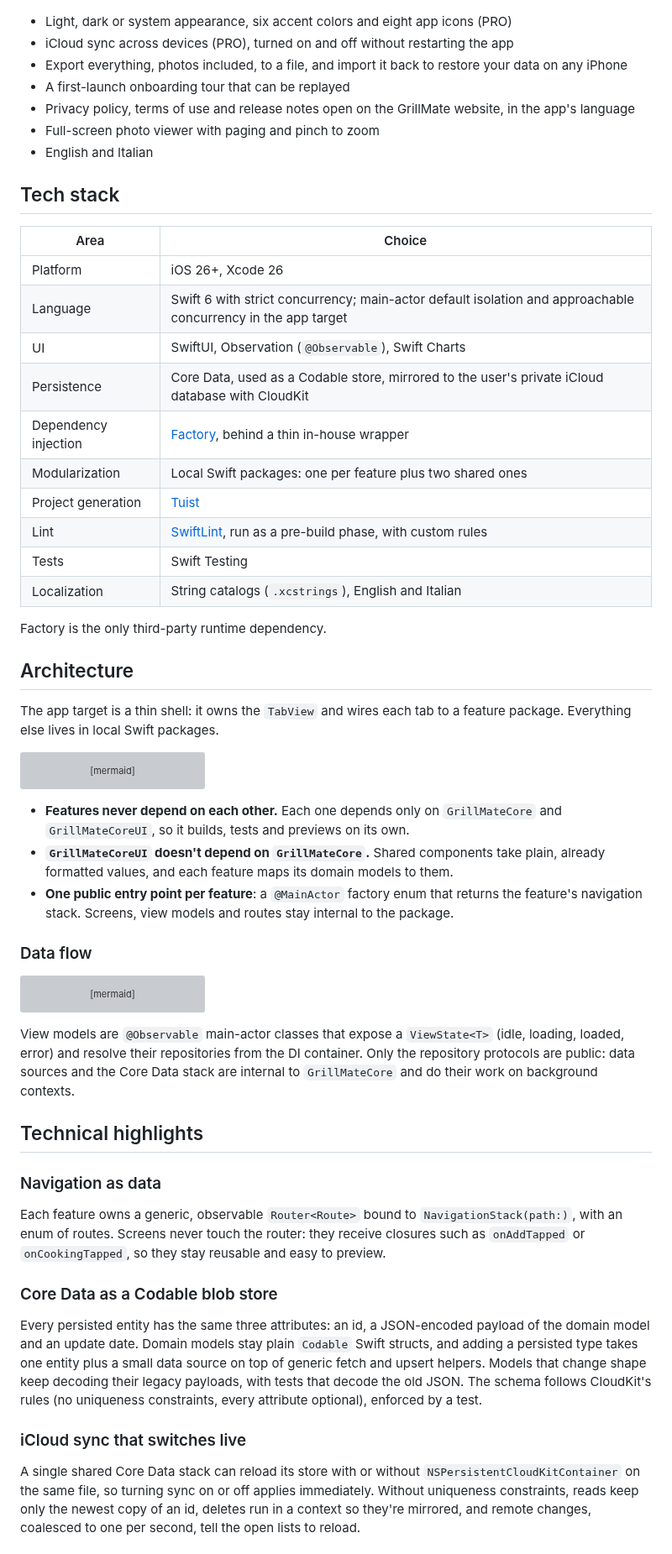
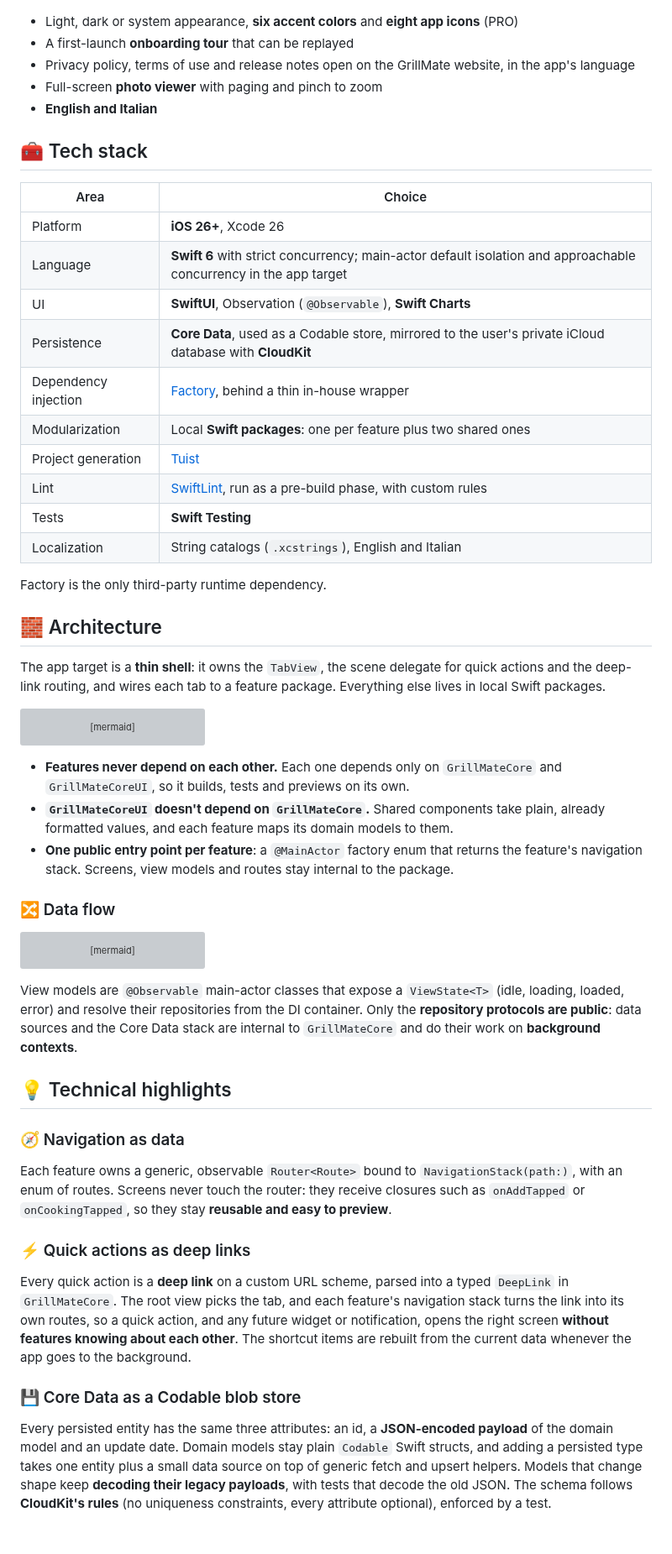
Before and after one commit to andrea-steva/grillmate-showcase, a Markdown page: README.md, the part around one of its changes. Shown at 84% size. GitHub-like rendering; grey boxes are pictures that could not be loaded.

````diff
--- a/README.md
+++ b/README.md
@@ -87,38 +125,36 @@ See how you cook, with Swift Charts.
   <img src="assets/screenshots/onboarding.png" alt="Onboarding tour" width="260">
 </p>
 
-- Light, dark or system appearance, six accent colors and eight app icons (PRO)
-- iCloud sync across devices (PRO), turned on and off without restarting the app
-- Export everything, photos included, to a file, and import it back to restore your data on any iPhone
-- A first-launch onboarding tour that can be replayed
+- Light, dark or system appearance, **six accent colors** and **eight app icons** (PRO)
+- A first-launch **onboarding tour** that can be replayed
 - Privacy policy, terms of use and release notes open on the GrillMate website, in the app's language
-- Full-screen photo viewer with paging and pinch to zoom
-- English and Italian
+- Full-screen **photo viewer** with paging and pinch to zoom
+- **English and Italian**
 <!-- showcase:features:end -->
 
 <!-- showcase:stack:start -->
-## Tech stack
+## 🧰 Tech stack
 
 | Area | Choice |
 |------|--------|
-| Platform | iOS 26+, Xcode 26 |
-| Language | Swift 6 with strict concurrency; main-actor default isolation and approachable concurrency in the app target |
-| UI | SwiftUI, Observation (`@Observable`), Swift Charts |
-| Persistence | Core Data, used as a Codable store, mirrored to the user's private iCloud database with CloudKit |
+| Platform | **iOS 26+**, Xcode 26 |
+| Language | **Swift 6** with strict concurrency; main-actor default isolation and approachable concurrency in the app target |
+| UI | **SwiftUI**, Observation (`@Observable`), **Swift Charts** |
+| Persistence | **Core Data**, used as a Codable store, mirrored to the user's private iCloud database with **CloudKit** |
 | Dependency injection | [Factory](https://github.com/hmlongco/Factory), behind a thin in-house wrapper |
-| Modularization | Local Swift packages: one per feature plus two shared ones |
+| Modularization | Local **Swift packages**: one per feature plus two shared ones |
 | Project generation | [Tuist](https://tuist.dev) |
 | Lint | [SwiftLint](https://github.com/realm/SwiftLint), run as a pre-build phase, with custom rules |
-| Tests | Swift Testing |
+| Tests | **Swift Testing** |
 | Localization | String catalogs (`.xcstrings`), English and Italian |
 
 Factory is the only third-party runtime dependency.
 <!-- showcase:stack:end -->
 
 <!-- showcase:architecture:start -->
-## Architecture
+## 🧱 Architecture
 
-The app target is a thin shell: it owns the `TabView` and wires each tab to a feature package. Everything else lives in local Swift packages.
+The app target is a **thin shell**: it owns the `TabView`, the scene delegate for quick actions and the deep-link routing, and wires each tab to a feature package. Everything else lives in local Swift packages.
 
 ```mermaid
 graph TD
@@ -140,7 +176,7 @@ graph TD
 - **`GrillMateCoreUI` doesn't depend on `GrillMateCore`.** Shared components take plain, already formatted values, and each feature maps its domain models to them.
 - **One public entry point per feature**: a `@MainActor` factory enum that returns the feature's navigation stack. Screens, view models and routes stay internal to the package.
 
-### Data flow
+### 🔀 Data flow
 
 ```mermaid
 flowchart LR
@@ -151,18 +187,18 @@ flowchart LR
     DataSource --> CoreData[(Core Data)]
 ```
 
-View models are `@Observable` main-actor classes that expose a `ViewState<T>` (idle, loading, loaded, error) and resolve their repositories from the DI container. Only the repository protocols are public: data sources and the Core Data stack are internal to `GrillMateCore` and do their work on background contexts.
+View models are `@Observable` main-actor classes that expose a `ViewState<T>` (idle, loading, loaded, error) and resolve their repositories from the DI container. Only the **repository protocols are public**: data sources and the Core Data stack are internal to `GrillMateCore` and do their work on **background contexts**.
 <!-- showcase:architecture:end -->
 
 <!-- showcase:highlights:start -->
-## Technical highlights
+## 💡 Technical highlights
 
-### Navigation as data
-Each feature owns a generic, observable `Router<Route>` bound to `NavigationStack(path:)`, with an enum of routes. Screens never touch the router: they receive closures such as `onAddTapped` or `onCookingTapped`, so they stay reusable and easy to preview.
+### 🧭 Navigation as data
+Each feature owns a generic, observable `Router<Route>` bound to `NavigationStack(path:)`, with an enum of routes. Screens never touch the router: they receive closures such as `onAddTapped` or `onCookingTapped`, so they stay **reusable and easy to preview**.
 
-### Core Data as a Codable blob store
-Every persisted entity has the same three attributes: an id, a JSON-encoded payload of the domain model and an update date. Domain models stay plain `Codable` Swift structs, and adding a persisted type takes one entity plus a small data source on top of generic fetch and upsert helpers. Models that change shape keep decoding their legacy payloads, with tests that decode the old JSON. The schema follows CloudKit's rules (no uniqueness constraints, every attribute optional), enforced by a test.
+### ⚡ Quick actions as deep links
+Every quick action is a **deep link** on a custom URL scheme, parsed into a typed `DeepLink` in `GrillMateCore`. The root view picks the tab, and each feature's navigation stack turns the link into its own routes, so a quick action, and any future widget or notification, opens the right screen **without features knowing about each other**. The shortcut items are rebuilt from the current data whenever the app goes to the background.
 
-### iCloud sync that switches live
-A single shared Core Data stack can reload its store with or without `NSPersistentCloudKitContainer` on the same file, so turning sync on or off applies immediately. Without uniqueness constraints, reads keep only the newest copy of an id, deletes run in a context so they're mirrored, and remote changes, coalesced to one per second, tell the open lists to reload.
+### 💾 Core Data as a Codable blob store
+Every persisted entity has the same three attributes: an id, a **JSON-encoded payload** of the domain model and an update date. Domain models stay plain `Codable` Swift structs, and adding a persisted type takes one entity plus a small data source on top of generic fetch and upsert helpers. Models that change shape keep **decoding their legacy payloads**, with tests that decode the old JSON. The schema follows **CloudKit's rules** (no uniqueness constraints, every attribute optional), enforced by a test.
 
````
Also changed, not shown: other parts of README.md (+99 -56 lines), assets/img/app-icon.png (added), assets/screenshots/cooking-detail.png, assets/screenshots/cookings.png, assets/screenshots/devices.png, assets/screenshots/quick-actions.png (added).
